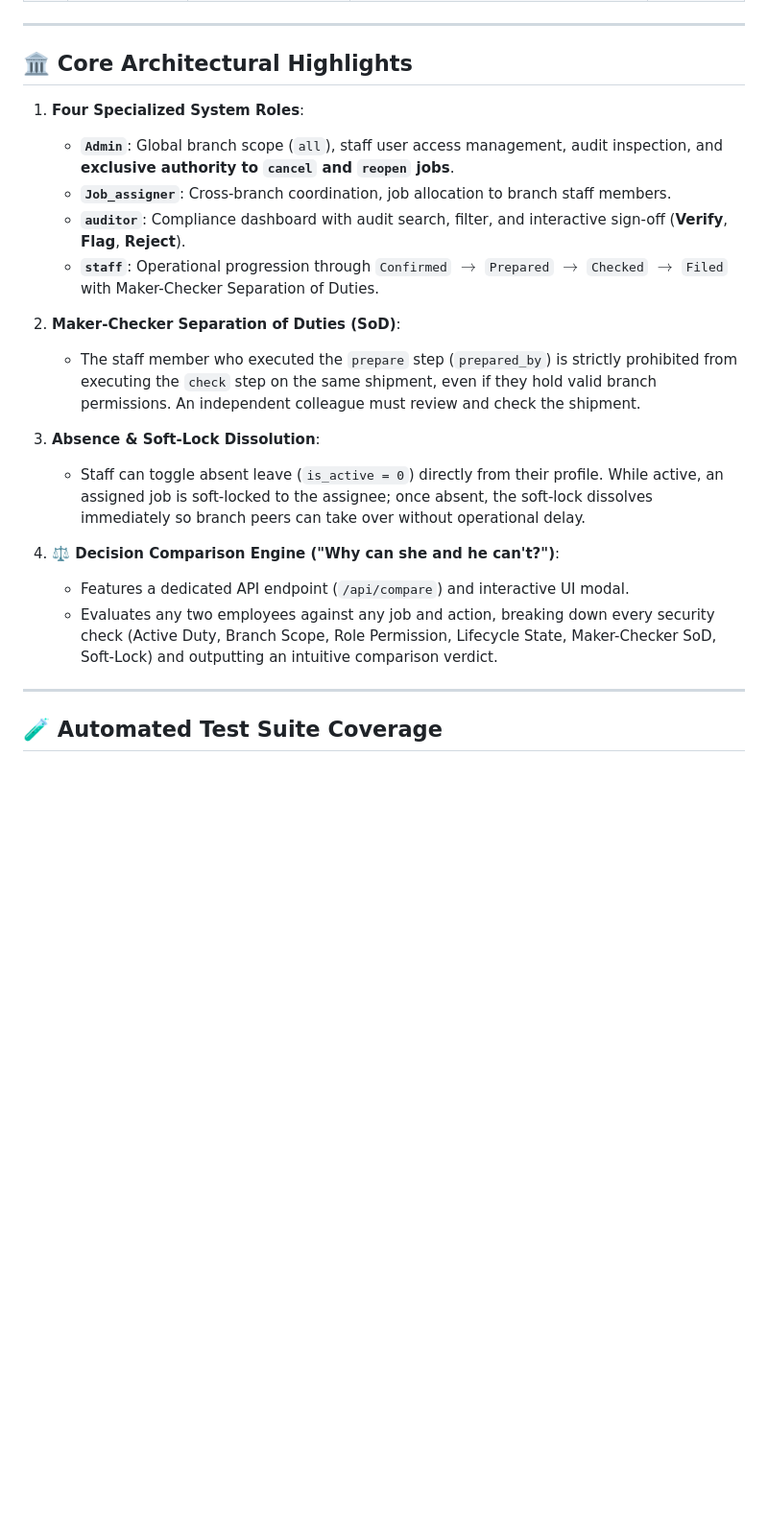
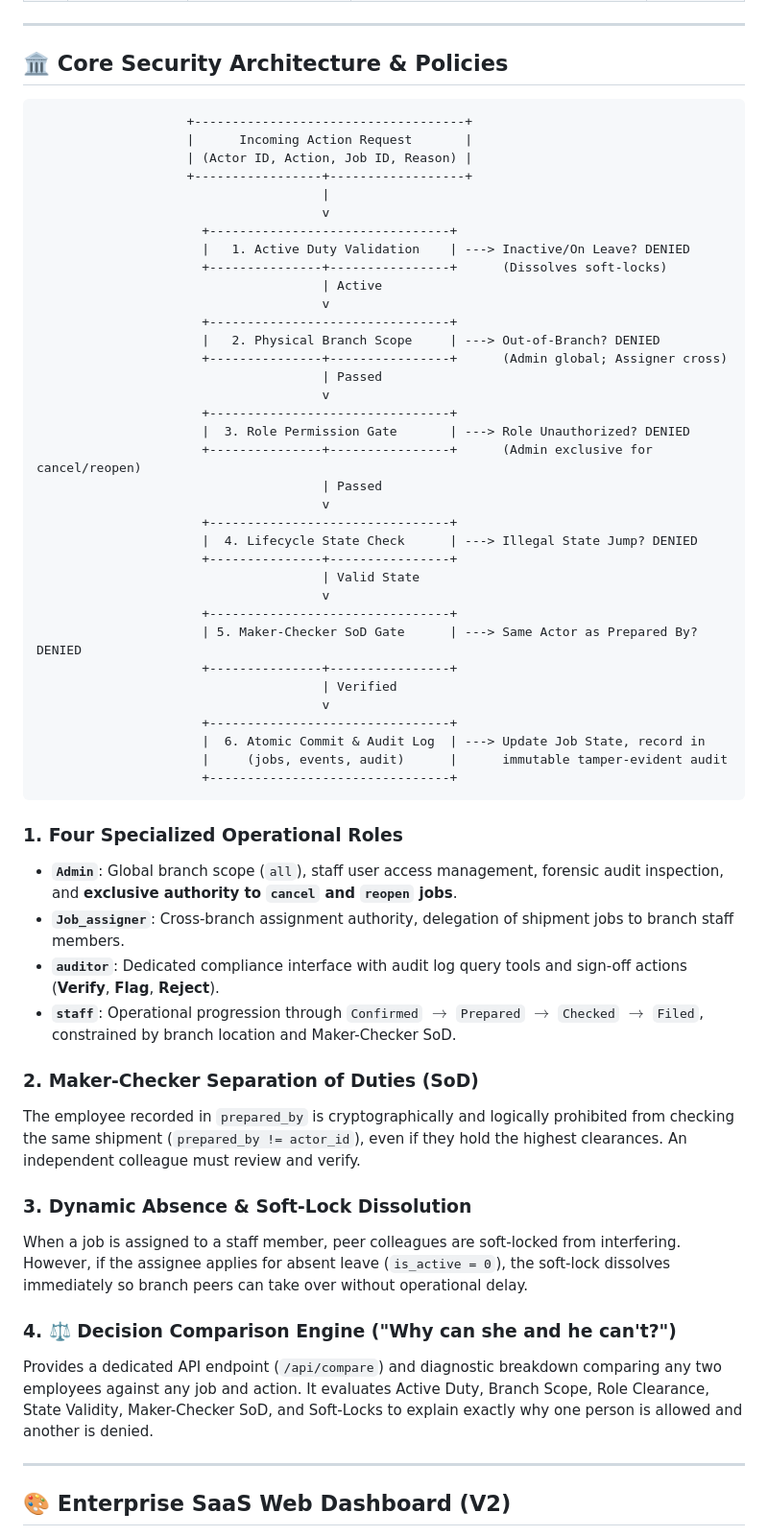
Before and after one commit to varun-1350/NFPL-Access-Control-Service, a Markdown page: README.md, the part around one of its changes. Shown at 96% size. GitHub-like rendering; blank space fills up the shorter version.

Commit message:
docs: update README.md and DESIGN.md with architecture, V2 UI, and policy answers

````diff
--- a/README.md
+++ b/README.md
@@ -63,25 +66,62 @@ As mandated by the NFPL technical specification, here is each person's operation
 
 ---
 
-## 🏛️ Core Architectural Highlights
+## 🏛️ Core Security Architecture & Policies
 
-1. **Four Specialized System Roles**:
-   - **`Admin`**: Global branch scope (`all`), staff user access management, audit inspection, and **exclusive authority to `cancel` and `reopen` jobs**.
-   - **`Job_assigner`**: Cross-branch coordination, job allocation to branch staff members.
-   - **`auditor`**: Compliance dashboard with audit search, filter, and interactive sign-off (**Verify**, **Flag**, **Reject**).
-   - **`staff`**: Operational progression through `Confirmed` $\to$ `Prepared` $\to$ `Checked` $\to$ `Filed` with Maker-Checker Separation of Duties.
+```
+                    +------------------------------------+
+                    |      Incoming Action Request       |
+                    | (Actor ID, Action, Job ID, Reason) |
+                    +-----------------+------------------+
+                                      |
+                                      v
+                      +--------------------------------+
+                      |   1. Active Duty Validation    | ---> Inactive/On Leave? DENIED
+                      +---------------+----------------+      (Dissolves soft-locks)
+                                      | Active
+                                      v
+                      +--------------------------------+
+                      |   2. Physical Branch Scope     | ---> Out-of-Branch? DENIED
+                      +---------------+----------------+      (Admin global; Assigner cross)
+                                      | Passed
+                                      v
+                      +--------------------------------+
+                      |  3. Role Permission Gate       | ---> Role Unauthorized? DENIED
+                      +---------------+----------------+      (Admin exclusive for cancel/reopen)
+                                      | Passed
+                                      v
+                      +--------------------------------+
+                      |  4. Lifecycle State Check      | ---> Illegal State Jump? DENIED
+                      +---------------+----------------+
+                                      | Valid State
+                                      v
+                      +--------------------------------+
+                      | 5. Maker-Checker SoD Gate      | ---> Same Actor as Prepared By? DENIED
+                      +---------------+----------------+
+                                      | Verified
+                                      v
+                      +--------------------------------+
+                      |  6. Atomic Commit & Audit Log  | ---> Update Job State, record in
+                      |     (jobs, events, audit)      |      immutable tamper-evident audit
+                      +--------------------------------+
+```
 
-2. **Maker-Checker Separation of Duties (SoD)**:
-   - The staff member who executed the `prepare` step (`prepared_by`) is strictly prohibited from executing the `check` step on the same shipment, even if they hold valid branch permissions. An independent colleague must review and check the shipment.
+### 1. Four Specialized Operational Roles
+- **`Admin`**: Global branch scope (`all`), staff user access management, forensic audit inspection, and **exclusive authority to `cancel` and `reopen` jobs**.
+- **`Job_assigner`**: Cross-branch assignment authority, delegation of shipment jobs to branch staff members.
+- **`auditor`**: Dedicated compliance interface with audit log query tools and sign-off actions (**Verify**, **Flag**, **Reject**).
+- **`staff`**: Operational progression through `Confirmed` $\to$ `Prepared` $\to$ `Checked` $\to$ `Filed`, constrained by branch location and Maker-Checker SoD.
 
-3. **Absence & Soft-Lock Dissolution**:
-   - Staff can toggle absent leave (`is_active = 0`) directly from their profile. While active, an assigned job is soft-locked to the assignee; once absent, the soft-lock dissolves immediately so branch peers can take over without operational delay.
+### 2. Maker-Checker Separation of Duties (SoD)
+The employee recorded in `prepared_by` is cryptographically and logically prohibited from checking the same shipment (`prepared_by != actor_id`), even if they hold the highest clearances. An independent colleague must review and verify.
 
-4. **⚖️ Decision Comparison Engine ("Why can she and he can't?")**:
-   - Features a dedicated API endpoint (`/api/compare`) and interactive UI modal.
-   - Evaluates any two employees against any job and action, breaking down every security check (Active Duty, Branch Scope, Role Permission, Lifecycle State, Maker-Checker SoD, Soft-Lock) and outputting an intuitive comparison verdict.
+### 3. Dynamic Absence & Soft-Lock Dissolution
+When a job is assigned to a staff member, peer colleagues are soft-locked from interfering. However, if the assignee applies for absent leave (`is_active = 0`), the soft-lock dissolves immediately so branch peers can take over without operational delay.
+
+### 4. ⚖️ Decision Comparison Engine ("Why can she and he can't?")
+Provides a dedicated API endpoint (`/api/compare`) and diagnostic breakdown comparing any two employees against any job and action. It evaluates Active Duty, Branch Scope, Role Clearance, State Validity, Maker-Checker SoD, and Soft-Locks to explain exactly why one person is allowed and another is denied.
 
 ---
 
-## 🧪 Automated Test Suite Coverage
+## 🎨 Enterprise SaaS Web Dashboard (V2)
 
````
Also changed, not shown: other parts of README.md (+81 -37 lines), DESIGN.md (+21 -14 lines).
